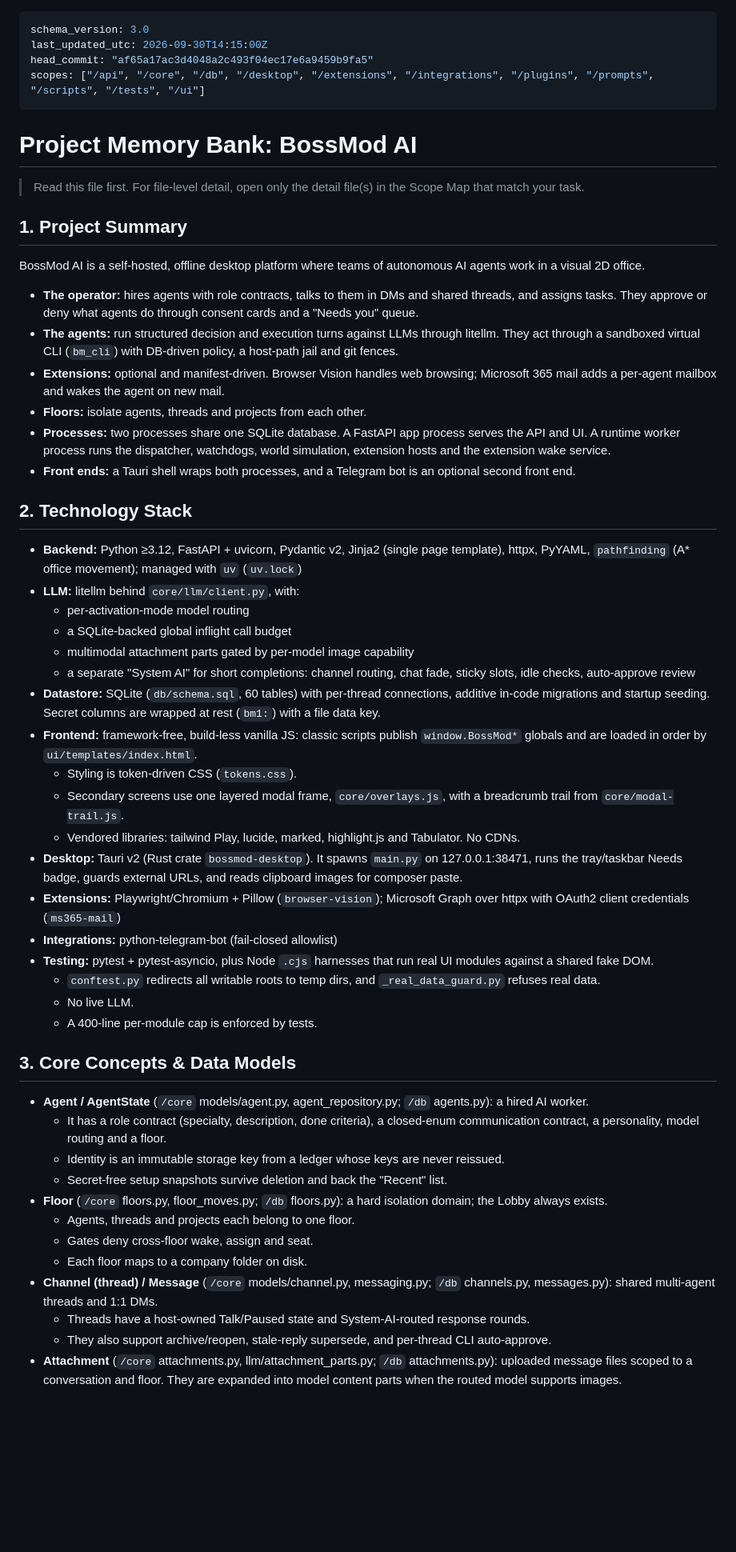
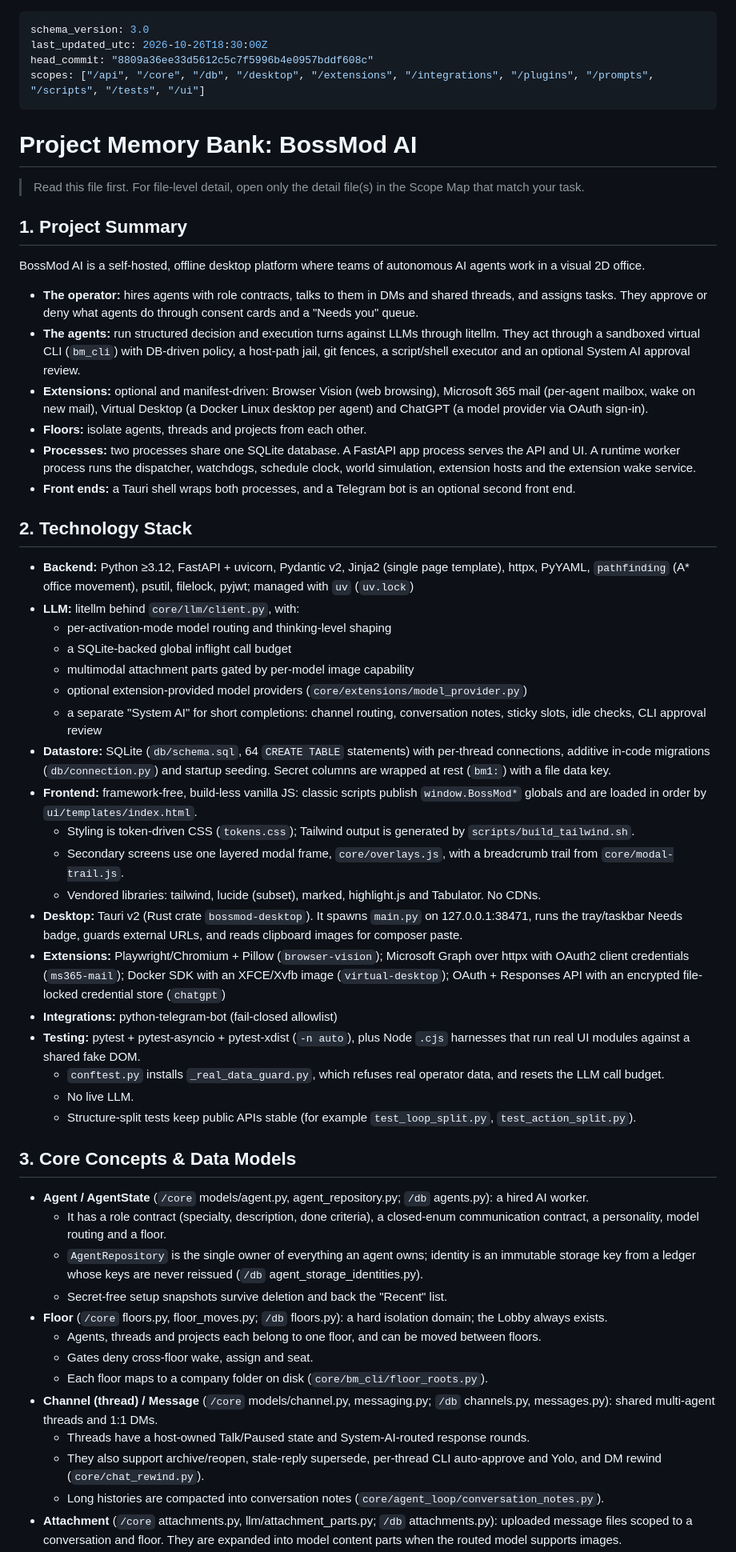
Before and after one commit to JTechMinds/bossmodai, a Markdown page: strategy-docs/memory-bank.md, the part around one of its changes. Shown at 80% size. Rendered like a GitHub page; blank space fills up the shorter version.

```diff
--- a/strategy-docs/memory-bank.md
+++ b/strategy-docs/memory-bank.md
@@ -1,7 +1,7 @@
 ---
 schema_version: 3.0
-last_updated_utc: 2026-09-30T14:15:00Z
-head_commit: "af65a17ac3d4048a2c493f04ec17e6a9459b9fa5"
+last_updated_utc: 2026-10-26T18:30:00Z
+head_commit: "8809a36ee33d5612c5c7f5996b4e0957bddf608c"
 scopes: ["/api", "/core", "/db", "/desktop", "/extensions", "/integrations", "/plugins", "/prompts", "/scripts", "/tests", "/ui"]
 ---
 
@@ -13,42 +13,44 @@ scopes: ["/api", "/core", "/db", "/desktop", "/extensions", "/integrations", "/p
 BossMod AI is a self-hosted, offline desktop platform where teams of autonomous AI agents work in a visual 2D office.
 
 - **The operator:** hires agents with role contracts, talks to them in DMs and shared threads, and assigns tasks. They approve or deny what agents do through consent cards and a "Needs you" queue.
-- **The agents:** run structured decision and execution turns against LLMs through litellm. They act through a sandboxed virtual CLI (`bm_cli`) with DB-driven policy, a host-path jail and git fences.
-- **Extensions:** optional and manifest-driven. Browser Vision handles web browsing; Microsoft 365 mail adds a per-agent mailbox and wakes the agent on new mail.
+- **The agents:** run structured decision and execution turns against LLMs through litellm. They act through a sandboxed virtual CLI (`bm_cli`) with DB-driven policy, a host-path jail, git fences, a script/shell executor and an optional System AI approval review.
+- **Extensions:** optional and manifest-driven: Browser Vision (web browsing), Microsoft 365 mail (per-agent mailbox, wake on new mail), Virtual Desktop (a Docker Linux desktop per agent) and ChatGPT (a model provider via OAuth sign-in).
 - **Floors:** isolate agents, threads and projects from each other.
-- **Processes:** two processes share one SQLite database. A FastAPI app process serves the API and UI. A runtime worker process runs the dispatcher, watchdogs, world simulation, extension hosts and the extension wake service.
+- **Processes:** two processes share one SQLite database. A FastAPI app process serves the API and UI. A runtime worker process runs the dispatcher, watchdogs, schedule clock, world simulation, extension hosts and the extension wake service.
 - **Front ends:** a Tauri shell wraps both processes, and a Telegram bot is an optional second front end.
 
 ## 2. Technology Stack
-*   **Backend:** Python ≥3.12, FastAPI + uvicorn, Pydantic v2, Jinja2 (single page template), httpx, PyYAML, `pathfinding` (A* office movement); managed with `uv` (`uv.lock`)
+*   **Backend:** Python ≥3.12, FastAPI + uvicorn, Pydantic v2, Jinja2 (single page template), httpx, PyYAML, `pathfinding` (A* office movement), psutil, filelock, pyjwt; managed with `uv` (`uv.lock`)
 *   **LLM:** litellm behind `core/llm/client.py`, with:
-    *   per-activation-mode model routing
+    *   per-activation-mode model routing and thinking-level shaping
     *   a SQLite-backed global inflight call budget
     *   multimodal attachment parts gated by per-model image capability
-    *   a separate "System AI" for short completions: channel routing, chat fade, sticky slots, idle checks, auto-approve review
-*   **Datastore:** SQLite (`db/schema.sql`, 60 tables) with per-thread connections, additive in-code migrations and startup seeding. Secret columns are wrapped at rest (`bm1:`) with a file data key.
+    *   optional extension-provided model providers (`core/extensions/model_provider.py`)
+    *   a separate "System AI" for short completions: channel routing, conversation notes, sticky slots, idle checks, CLI approval review
+*   **Datastore:** SQLite (`db/schema.sql`, 64 `CREATE TABLE` statements) with per-thread connections, additive in-code migrations (`db/connection.py`) and startup seeding. Secret columns are wrapped at rest (`bm1:`) with a file data key.
 *   **Frontend:** framework-free, build-less vanilla JS: classic scripts publish `window.BossMod*` globals and are loaded in order by `ui/templates/index.html`.
-    *   Styling is token-driven CSS (`tokens.css`).
+    *   Styling is token-driven CSS (`tokens.css`); Tailwind output is generated by `scripts/build_tailwind.sh`.
     *   Secondary screens use one layered modal frame, `core/overlays.js`, with a breadcrumb trail from `core/modal-trail.js`.
-    *   Vendored libraries: tailwind Play, lucide, marked, highlight.js and Tabulator. No CDNs.
+    *   Vendored libraries: tailwind, lucide (subset), marked, highlight.js and Tabulator. No CDNs.
 *   **Desktop:** Tauri v2 (Rust crate `bossmod-desktop`). It spawns `main.py` on 127.0.0.1:38471, runs the tray/taskbar Needs badge, guards external URLs, and reads clipboard images for composer paste.
-*   **Extensions:** Playwright/Chromium + Pillow (`browser-vision`); Microsoft Graph over httpx with OAuth2 client credentials (`ms365-mail`)
+*   **Extensions:** Playwright/Chromium + Pillow (`browser-vision`); Microsoft Graph over httpx with OAuth2 client credentials (`ms365-mail`); Docker SDK with an XFCE/Xvfb image (`virtual-desktop`); OAuth + Responses API with an encrypted file-locked credential store (`chatgpt`)
 *   **Integrations:** python-telegram-bot (fail-closed allowlist)
-*   **Testing:** pytest + pytest-asyncio, plus Node `.cjs` harnesses that run real UI modules against a shared fake DOM.
-    *   `conftest.py` redirects all writable roots to temp dirs, and `_real_data_guard.py` refuses real data.
+*   **Testing:** pytest + pytest-asyncio + pytest-xdist (`-n auto`), plus Node `.cjs` harnesses that run real UI modules against a shared fake DOM.
+    *   `conftest.py` installs `_real_data_guard.py`, which refuses real operator data, and resets the LLM call budget.
     *   No live LLM.
-    *   A 400-line per-module cap is enforced by tests.
+    *   Structure-split tests keep public APIs stable (for example `test_loop_split.py`, `test_action_split.py`).
 
 ## 3. Core Concepts & Data Models
 *   **Agent / AgentState** (`/core` models/agent.py, agent_repository.py; `/db` agents.py): a hired AI worker.
     *   It has a role contract (specialty, description, done criteria), a closed-enum communication contract, a personality, model routing and a floor.
-    *   Identity is an immutable storage key from a ledger whose keys are never reissued.
+    *   `AgentRepository` is the single owner of everything an agent owns; identity is an immutable storage key from a ledger whose keys are never reissued (`/db` agent_storage_identities.py).
     *   Secret-free setup snapshots survive deletion and back the "Recent" list.
 *   **Floor** (`/core` floors.py, floor_moves.py; `/db` floors.py): a hard isolation domain; the Lobby always exists.
-    *   Agents, threads and projects each belong to one floor.
+    *   Agents, threads and projects each belong to one floor, and can be moved between floors.
     *   Gates deny cross-floor wake, assign and seat.
-    *   Each floor maps to a company folder on disk.
+    *   Each floor maps to a company folder on disk (`core/bm_cli/floor_roots.py`).
 *   **Channel (thread) / Message** (`/core` models/channel.py, messaging.py; `/db` channels.py, messages.py): shared multi-agent threads and 1:1 DMs.
     *   Threads have a host-owned Talk/Paused state and System-AI-routed response rounds.
-    *   They also support archive/reopen, stale-reply supersede, and per-thread CLI auto-approve.
+    *   They also support archive/reopen, stale-reply supersede, per-thread CLI auto-approve and Yolo, and DM rewind (`core/chat_rewind.py`).
+    *   Long histories are compacted into conversation notes (`core/agent_loop/conversation_notes.py`).
 *   **Attachment** (`/core` attachments.py, llm/attachment_parts.py; `/db` attachments.py): uploaded message files scoped to a conversation and floor. They are expanded into model content parts when the routed model supports images.
```
Also changed, not shown: other parts of strategy-docs/memory-bank.md (+66 -50 lines).
